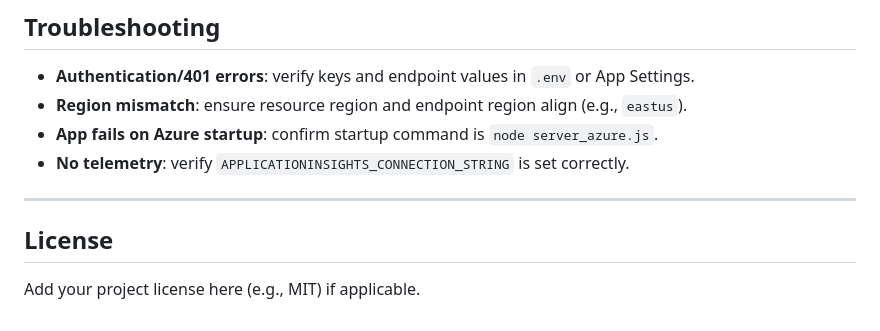
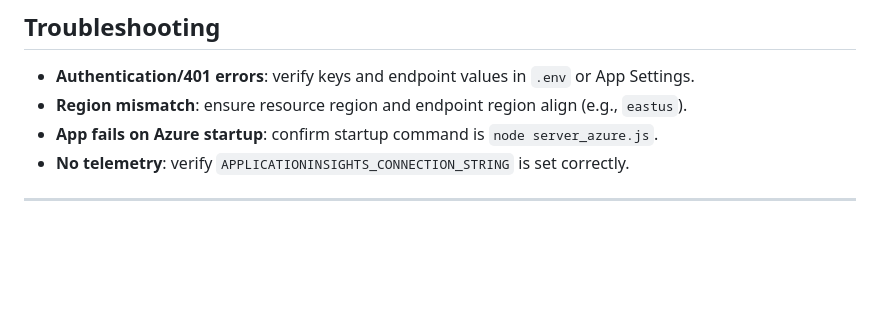
Before and after one commit to AnnieZX/voice-memo-app, a Markdown page: README.md, the part around the change. Rendered like a GitHub page; blank space fills up the shorter version.

```diff
--- a/README.md
+++ b/README.md
@@ -246,7 +246,3 @@ Application Insights is initialized in `telemetry.js` and is used for:
 - **No telemetry**: verify `APPLICATIONINSIGHTS_CONNECTION_STRING` is set correctly.
 
 ---
-
-## License
-
-Add your project license here (e.g., MIT) if applicable.
```
